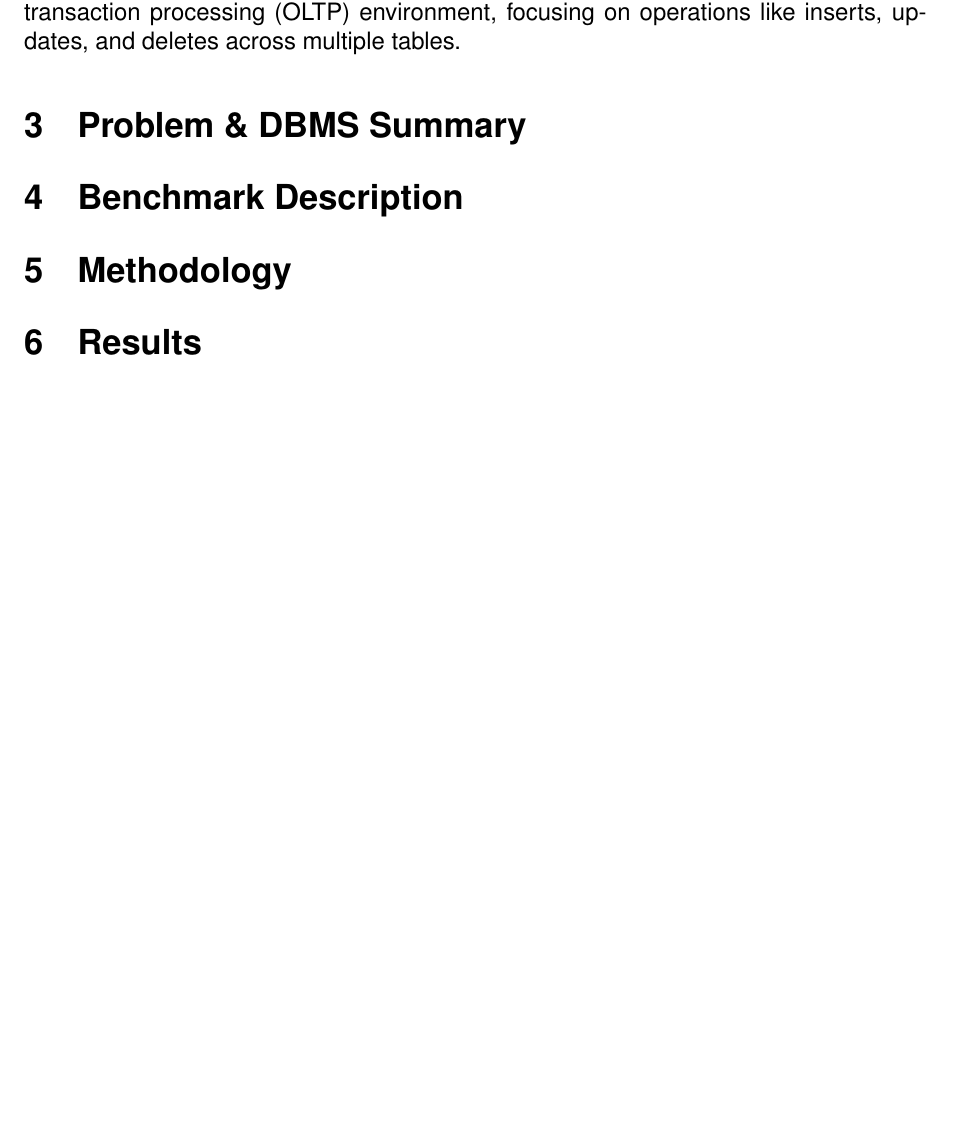
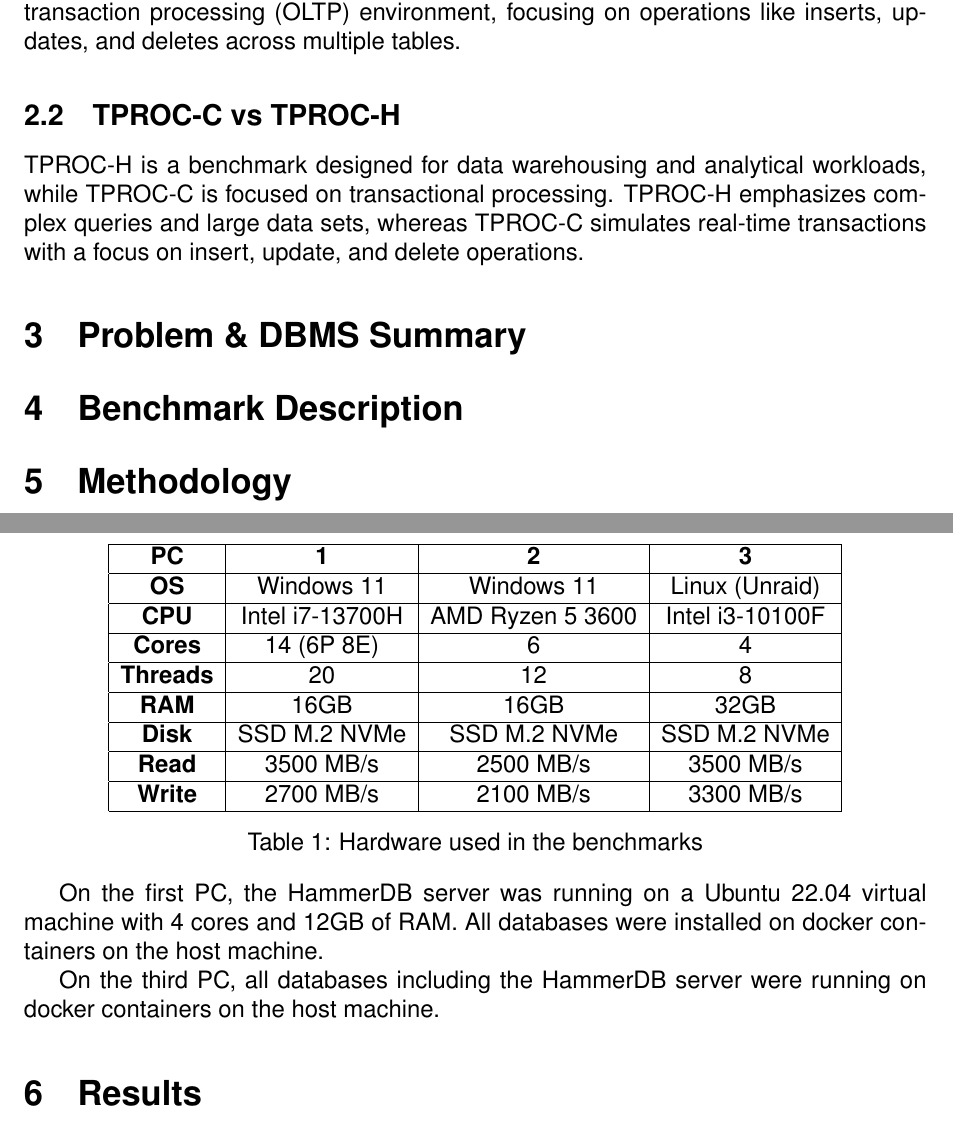
Before and after one commit to zepedrocosta/SBD-Projeto, a LaTeX document (Relatorio/report.tex, which reads Relatorio/Chapters/Chapter1.tex): part of page 3 of 4 before the commit and two parts of pages 3 and 4 of 5 after it, the two joined at a grey line, cut so that both start at the same text, the shorter picture padded with empty space. Compiled offline with pdfLaTeX.

Commit message:
pc hardware and one more test

```diff
--- a/Relatorio/Chapters/Chapter1.tex
+++ b/Relatorio/Chapters/Chapter1.tex
@@ -21,6 +21,11 @@ It offers both a graphical interface and command-line options, making it suitabl
 
 TPROC-C is a benchmark designed to evaluate the performance of database management systems (DBMS) using a transactional workload. It simulates a typical online transaction processing (OLTP) environment, focusing on operations like inserts, updates, and deletes across multiple tables.
 
+\subsection{TPROC-C vs TPROC-H}
+\label{sec:tproc-c-vs-tproc-h}
+
+TPROC-H is a benchmark designed for data warehousing and analytical workloads, while TPROC-C is focused on transactional processing. TPROC-H emphasizes complex queries and large data sets, whereas TPROC-C simulates real-time transactions with a focus on insert, update, and delete operations.
+
 \section{Problem \& DBMS Summary}
 \label{sec:problem}
 
@@ -30,6 +35,42 @@ TPROC-C is a benchmark designed to evaluate the performance of database manageme
 \section{Methodology}
 \label{sec:methodology}
 
+\pagebreak
+
+\subsection{Hardware and Software Setup}
+\label{sec:hardware-software-setup}
+
+\begin{table}[h!]
+    \centering
+    \begin{tabular}{|c|c|c|c|}
+        \hline
+        \textbf{PC}      & \textbf{1}      & \textbf{2}       & \textbf{3}      \\
+        \hline
+        \textbf{OS}      & Windows 11      & Windows 11       & Linux (Unraid)  \\
+        \hline
+        \textbf{CPU}     & Intel i7-13700H & AMD Ryzen 5 3600 & Intel i3-10100F \\
+        \hline
+        \textbf{Cores}   & 14 (6P 8E)      & 6                & 4               \\
+        \hline
+        \textbf{Threads} & 20              & 12               & 8               \\
+        \hline
+        \textbf{RAM}     & 16GB            & 16GB             & 32GB            \\
+        \hline
+        \textbf{Disk}    & SSD M.2 NVMe    & SSD M.2 NVMe     & SSD M.2 NVMe    \\
+        \hline
+        \textbf{Read}    & 3500 MB/s       & 2500 MB/s        & 3500 MB/s       \\
+        \hline
+        \textbf{Write}   & 2700 MB/s       & 2100 MB/s        & 3300 MB/s       \\
+        \hline
+    \end{tabular}
+    \caption{Hardware used in the benchmarks}
+    \label{tab:hardware-setup}
+\end{table}
+
+On the first PC, the HammerDB server was running on a Ubuntu 22.04 virtual machine with 4 cores and 12GB of RAM. All databases were installed on docker containers on the host machine.
+
+On the third PC, all databases including the HammerDB server were running on docker containers on the host machine.
+
 \section{Results}
 \label{sec:results}
 
```
Also changed, not shown: Relatorio/report.pdf, Results/Zé/PostgreSQL/1/Captura de ecrã 2025-05-25 134348.png (added), Results/Zé/PostgreSQL/1/Captura de ecrã 2025-05-25 134430.png (added), 1 other file.
